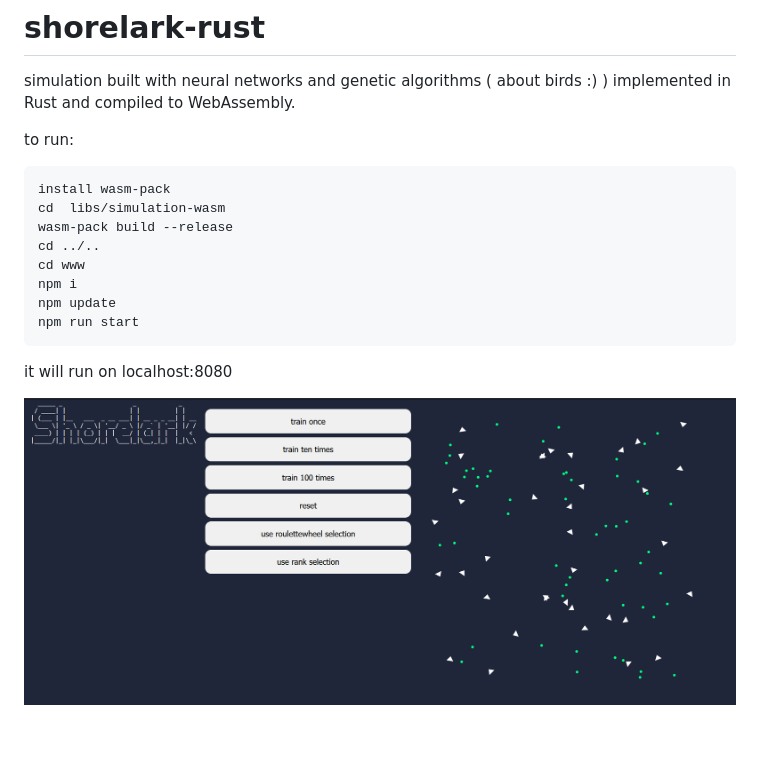
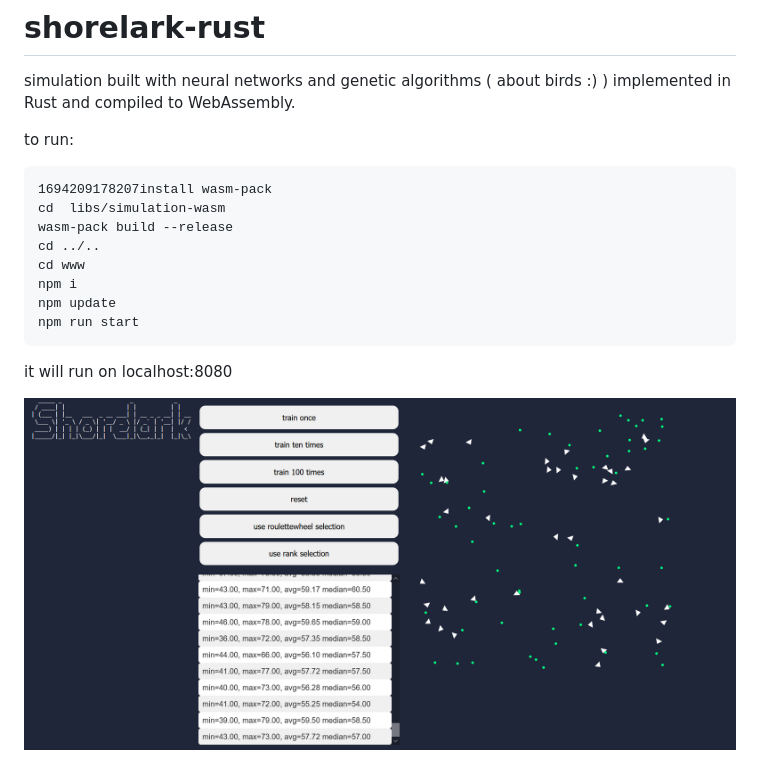
Before and after one commit to zezoamr/shorelark-rust, a Markdown page: README.md, the part around the change. Rendered like a GitHub page; pictures changed too: image/README/1694209178207.png (deleted), image/README/1694209404254.png (added); blank space fills up the shorter version.

````diff
--- a/README.md
+++ b/README.md
@@ -5,7 +5,7 @@ simulation built with neural networks and genetic algorithms ( about birds :) )
 to run:
 
 ```
-install wasm-pack
+1694209178207install wasm-pack
 cd  libs/simulation-wasm
 wasm-pack build --release
 cd ../..
@@ -17,4 +17,4 @@ npm run start
 
 it will run on localhost:8080
 
-![1694209178207](image/README/1694209178207.png)
+![1694209404254](image/README/1694209404254.png)
````
